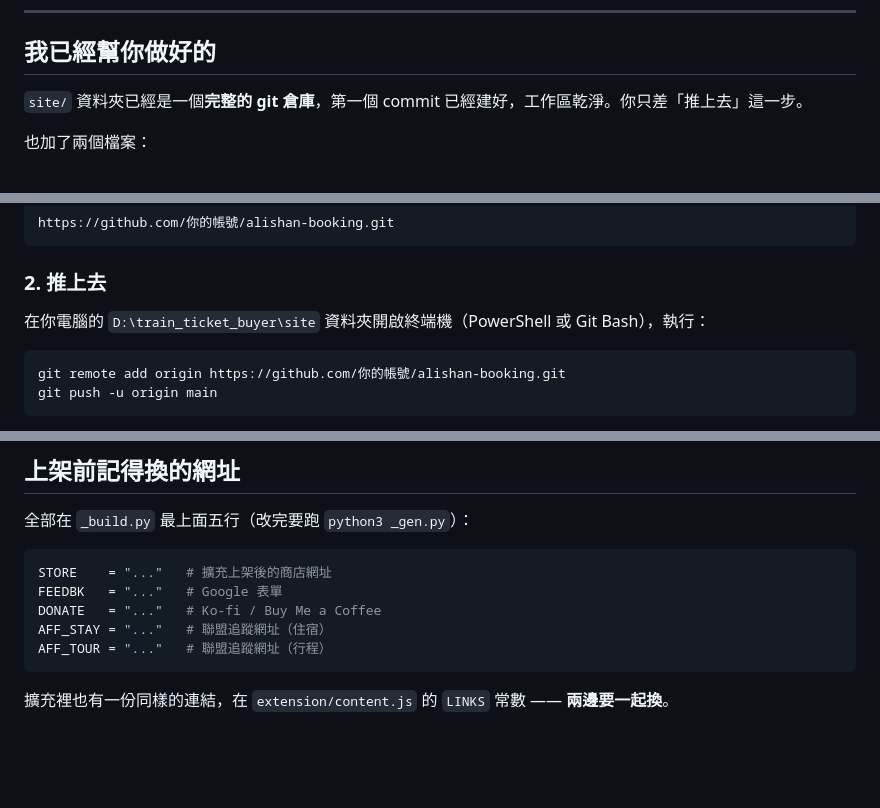
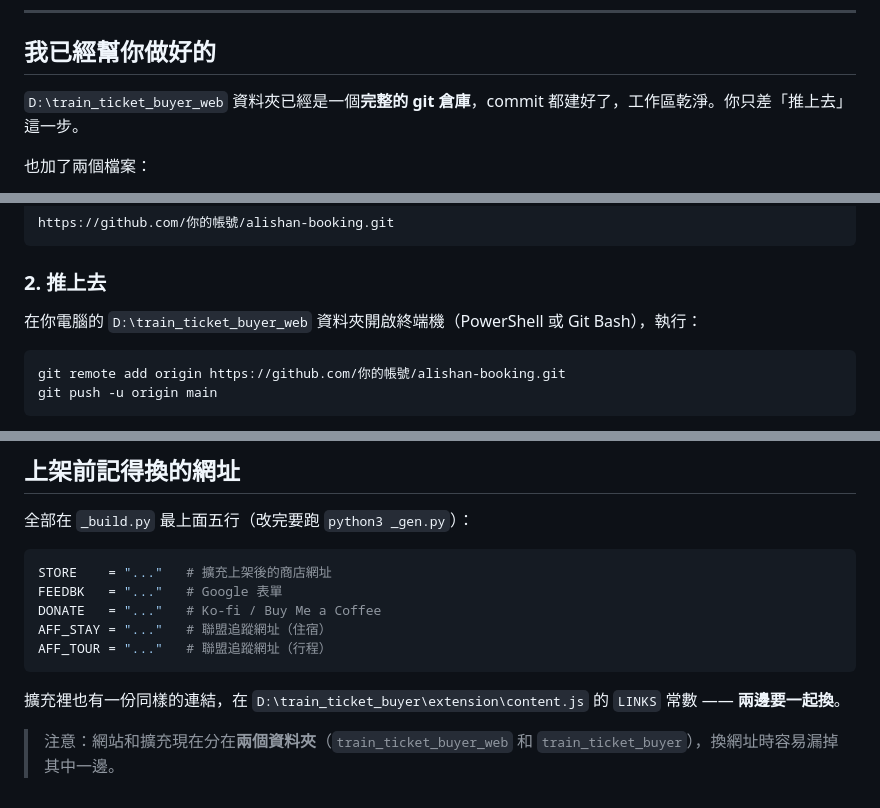
Before and after one commit to yayayouyou/train-ticket-buyer-web, a Markdown page: 部署步驟.md, 3 parts joined by grey strips. Rendered like a GitHub page; blank space fills up the shorter version.

````diff
--- a/部署步驟.md
+++ b/部署步驟.md
@@ -9,7 +9,7 @@
 
 ## 我已經幫你做好的
 
-`site/` 資料夾已經是一個**完整的 git 倉庫**，第一個 commit 已經建好，工作區乾淨。你只差「推上去」這一步。
+`D:\train_ticket_buyer_web` 資料夾已經是一個**完整的 git 倉庫**，commit 都建好了，工作區乾淨。你只差「推上去」這一步。
 
 也加了兩個檔案：
 
@@ -41,7 +41,7 @@ https://github.com/你的帳號/alishan-booking.git
 
 ### 2. 推上去
 
-在你電腦的 `D:\train_ticket_buyer\site` 資料夾開啟終端機（PowerShell 或 Git Bash），執行：
+在你電腦的 `D:\train_ticket_buyer_web` 資料夾開啟終端機（PowerShell 或 Git Bash），執行：
 
 ```bash
 git remote add origin https://github.com/你的帳號/alishan-booking.git
@@ -115,4 +115,6 @@ AFF_STAY = "..."   # 聯盟追蹤網址（住宿）
 AFF_TOUR = "..."   # 聯盟追蹤網址（行程）
 ```
 
-擴充裡也有一份同樣的連結，在 `extension/content.js` 的 `LINKS` 常數 —— **兩邊要一起換**。
+擴充裡也有一份同樣的連結，在 `D:\train_ticket_buyer\extension\content.js` 的 `LINKS` 常數 —— **兩邊要一起換**。
+
+> 注意：網站和擴充現在分在**兩個資料夾**（`train_ticket_buyer_web` 和 `train_ticket_buyer`），換網址時容易漏掉其中一邊。
````
Also changed, not shown: README.md (+5 -4 lines).
